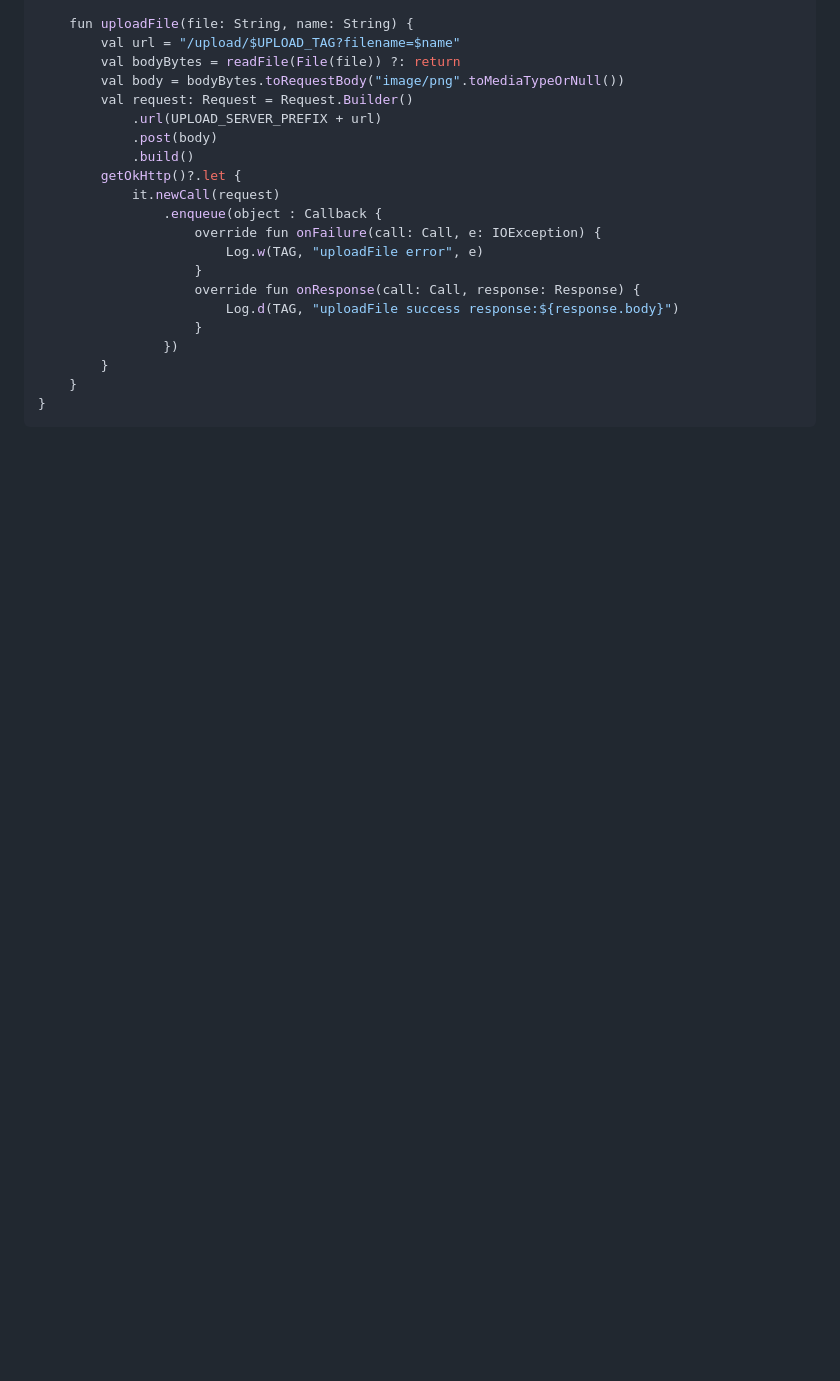
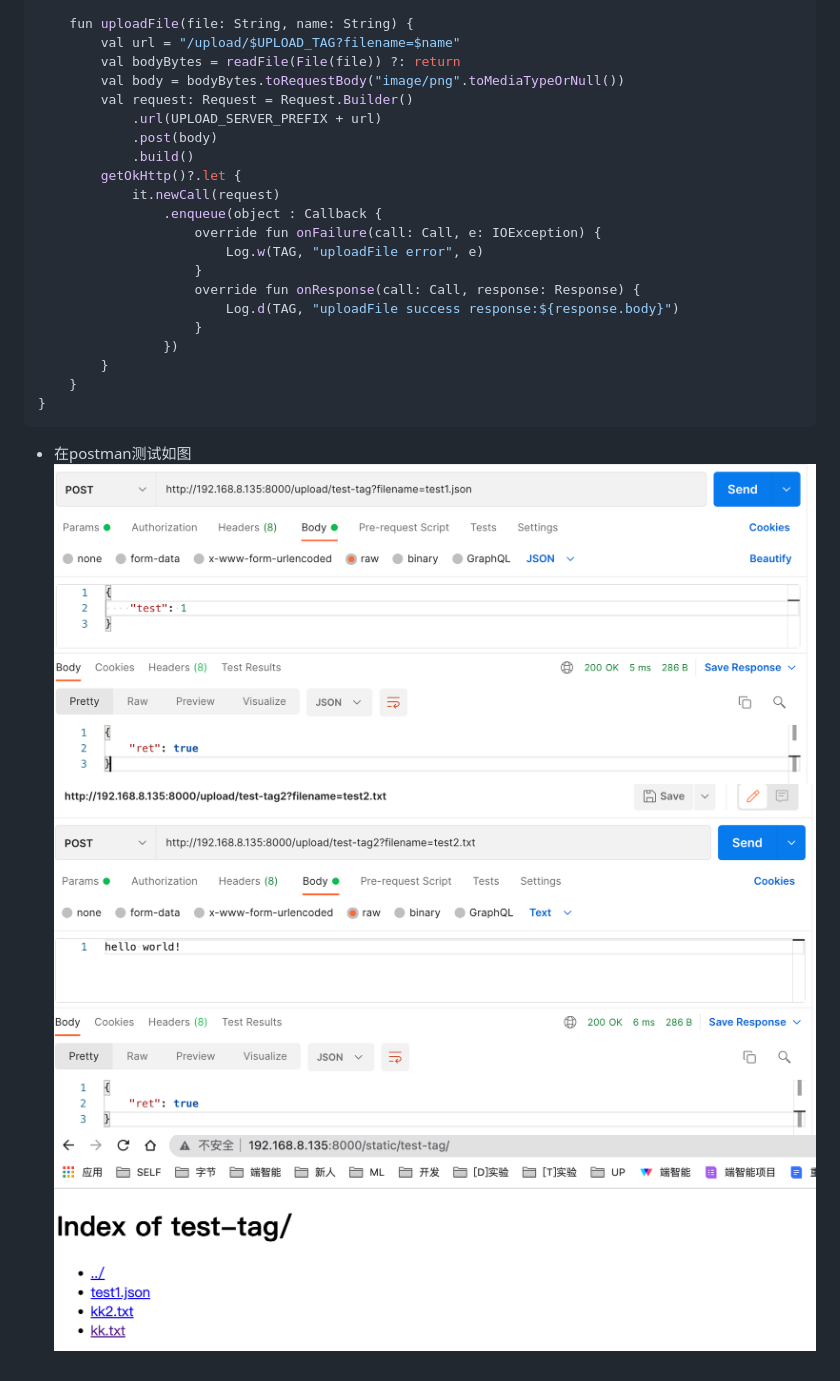
Before and after one commit to ahcyd008/DataTrackCacheServer, a Markdown page: readme.md, the part around the change. Drawn GitHub-style; pictures changed too: readme/test1.png (added), readme/test2.png (added), readme/test3.png (added); blank space fills up the shorter version.

````diff
--- a/readme.md
+++ b/readme.md
@@ -89,3 +89,7 @@ object UploadUtils {
     }
 }
 ```
+- 在postman测试如图
+![test1](./readme/test1.png)
+![test2](./readme/test2.png)
+![test3](./readme/test3.png)
````
Also changed, not shown: 1 other file.
